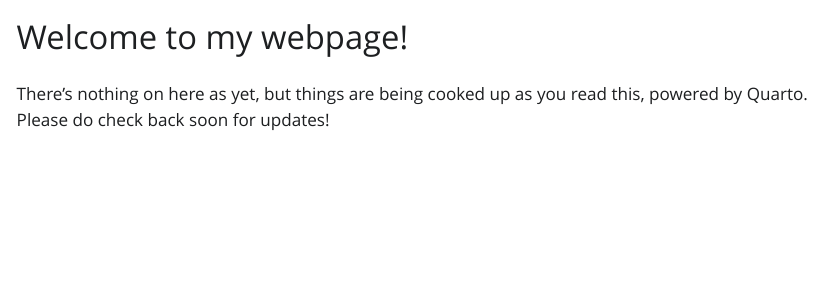
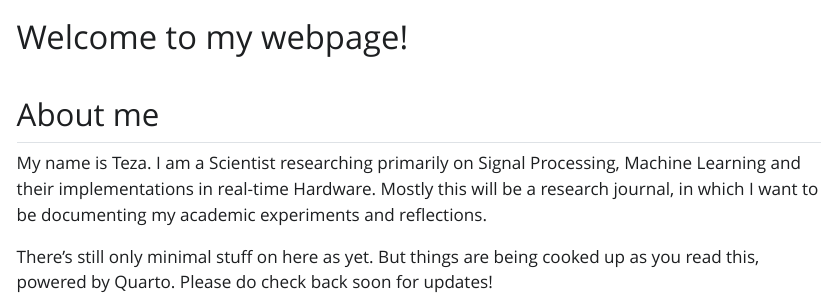
Before and after one commit to tezabhamidi/tezabhamidi.github.io, a Quarto document (index.qmd): the page in a window 1100 px wide, from its top. The pictures show the output file index.html that the author committed with the source, opened offline; Quarto's library style sheets are replaced by a plain one without menus.

Commit message:
Basic Description added

```diff
--- a/index.qmd
+++ b/index.qmd
@@ -1,5 +1,9 @@
 ---
 title: "Welcome to my webpage!"
-format: html
+format: docx
 ---
-There's nothing on here as yet, but things are being cooked up as you read this, powered by Quarto. Please do check back soon for updates!
+## About me
+
+My name is Teza. I am a Scientist researching primarily on Signal Processing, Machine Learning and their implementations in real-time Hardware. Mostly this will be a research journal, in which I want to be documenting my academic experiments and reflections.
+
+There's still only minimal stuff on here as yet. But things are being cooked up as you read this, powered by Quarto. Please do check back soon for updates!
```
Also changed, not shown: index.html, index_files/figure-html/fig-polar-output-1.png (added), 1 other file.
